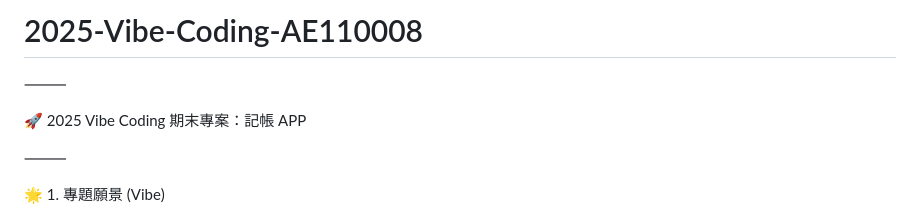
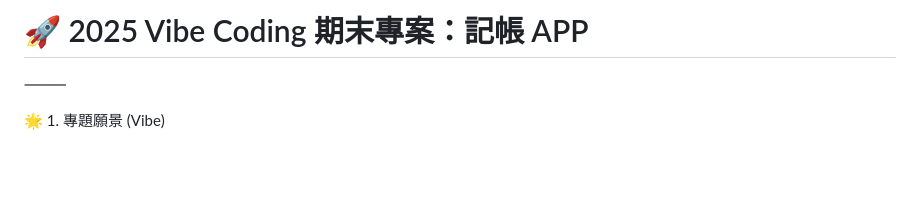
Before and after one commit to Cindy22390990/2025-Vibe-Coding-AE110008, a Markdown page: README.md, the part around the change. GitHub-like rendering; blank space fills up the shorter version.

Commit message:
Revise README title and clean up formatting
Updated project title and removed redundant header.

```diff
--- a/README.md
+++ b/README.md
@@ -1,8 +1,4 @@
-# 2025-Vibe-Coding-AE110008
-
-⸻
-
-🚀 2025 Vibe Coding 期末專案：記帳 APP
+# 🚀 2025 Vibe Coding 期末專案：記帳 APP
 
 ⸻
 
```
